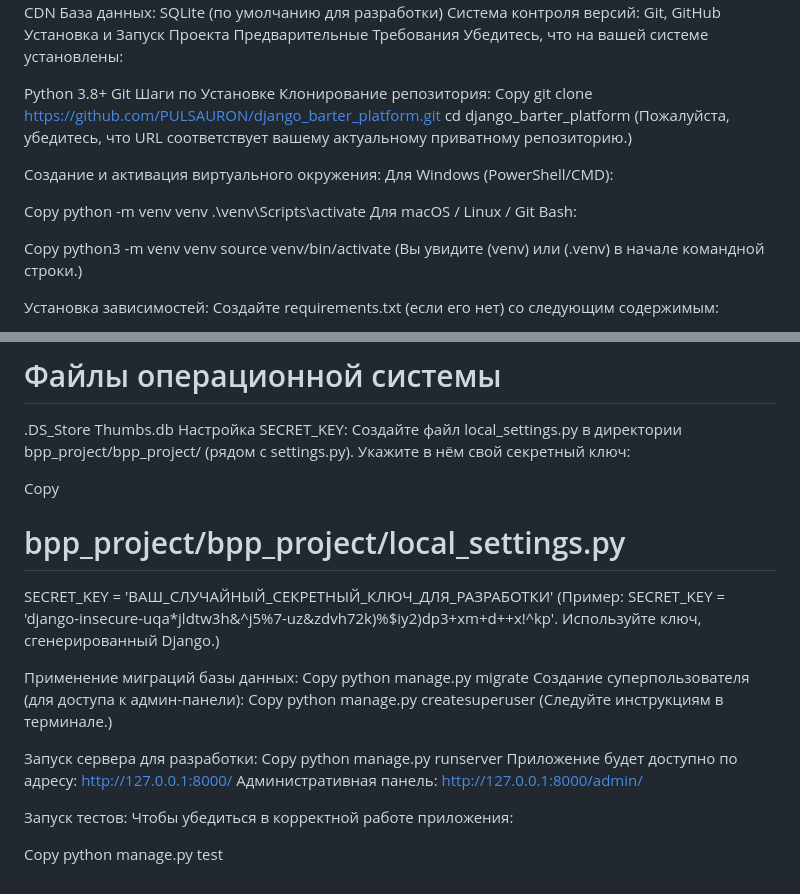
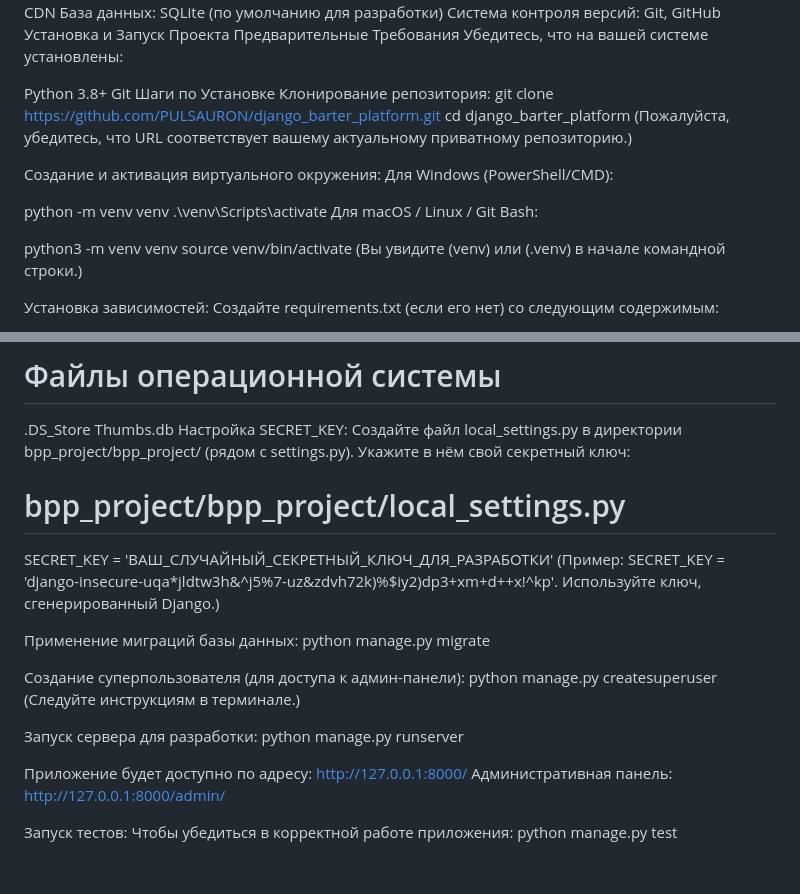
Before and after one commit to PULSAURONE/django_barter_platform, a Markdown page: README.md, 2 parts joined by grey strips. Drawn GitHub-style.

```diff
--- a/README.md
+++ b/README.md
@@ -31,7 +31,6 @@ Python 3.8+
 Git
 Шаги по Установке
 Клонирование репозитория:
-Copy
 git clone https://github.com/PULSAURON/django_barter_platform.git
 cd django_barter_platform
 (Пожалуйста, убедитесь, что URL соответствует вашему актуальному приватному репозиторию.)
@@ -39,12 +38,10 @@ cd django_barter_platform
 Создание и активация виртуального окружения:
 Для Windows (PowerShell/CMD):
 
-Copy
 python -m venv venv
 .\venv\Scripts\activate
 Для macOS / Linux / Git Bash:
 
-Copy
 python3 -m venv venv
 source venv/bin/activate
 (Вы увидите (venv) или (.venv) в начале командной строки.)
@@ -94,27 +91,23 @@ Thumbs.db
 Настройка SECRET_KEY:
 Создайте файл local_settings.py в директории bpp_project/bpp_project/ (рядом с settings.py). Укажите в нём свой секретный ключ:
 
-Copy
 # bpp_project/bpp_project/local_settings.py
 SECRET_KEY = 'ВАШ_СЛУЧАЙНЫЙ_СЕКРЕТНЫЙ_КЛЮЧ_ДЛЯ_РАЗРАБОТКИ'
 (Пример: SECRET_KEY = 'django-insecure-uqa*jldtw3h&^j5%7-uz&zdvh72k)%$iy2)dp3+xm+d++x!^kp'. Используйте ключ, сгенерированный Django.)
 
 Применение миграций базы данных:
-Copy
 python manage.py migrate
+
 Создание суперпользователя (для доступа к админ-панели):
-Copy
 python manage.py createsuperuser
 (Следуйте инструкциям в терминале.)
 
 Запуск сервера для разработки:
-Copy
 python manage.py runserver
+
 Приложение будет доступно по адресу: http://127.0.0.1:8000/
 Административная панель: http://127.0.0.1:8000/admin/
 
 Запуск тестов:
 Чтобы убедиться в корректной работе приложения:
-
-Copy
 python manage.py test
```
